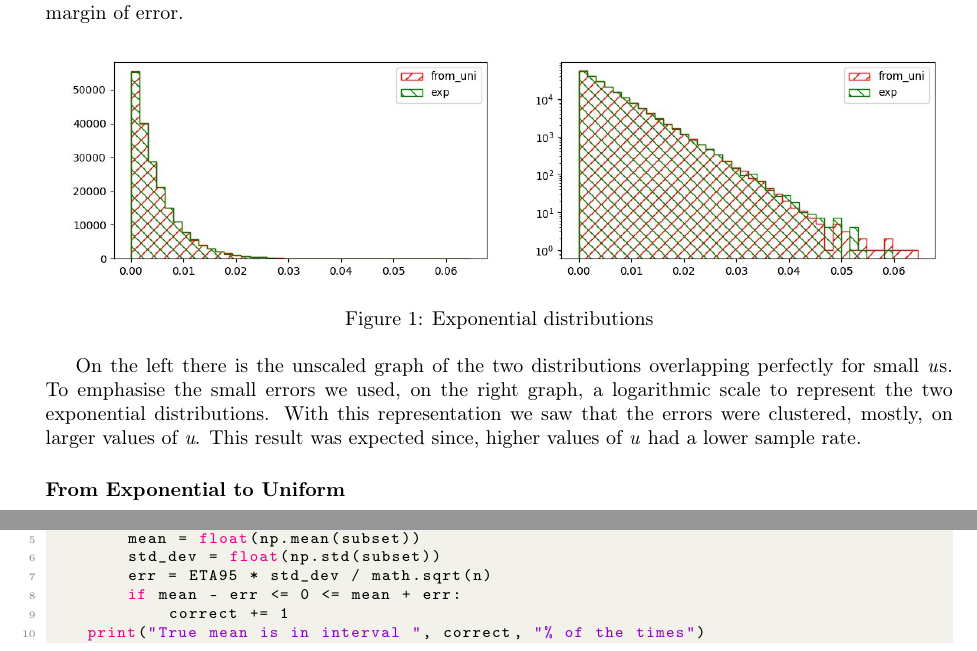
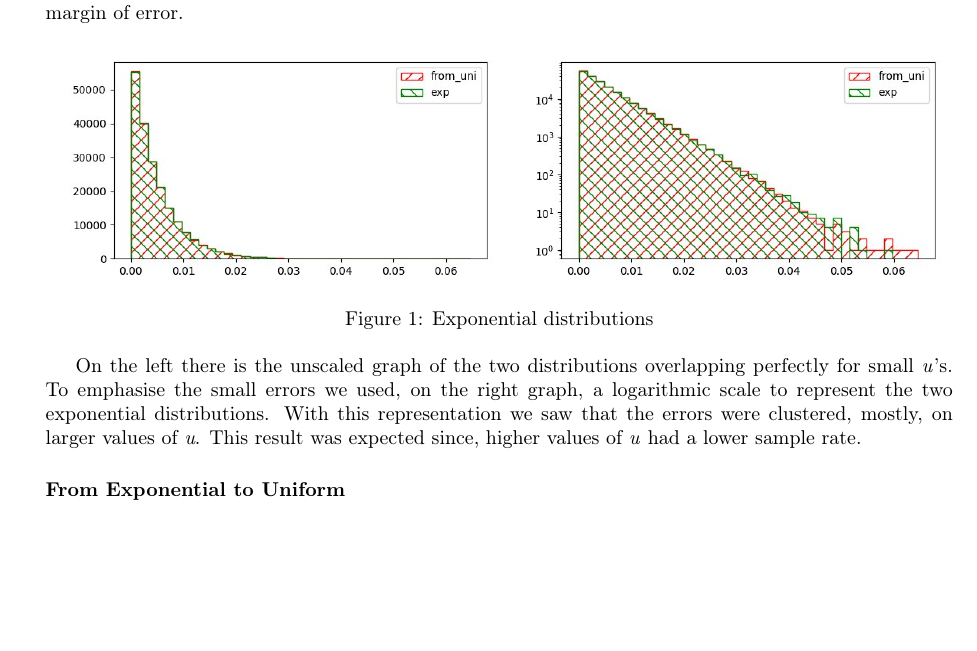
Before and after one commit to elblasco/SPE-homework, a LaTeX document (02/report/report.tex): two parts of pages 1 and 4 of 4 before the commit and part of page 1 of 3 after it, the two joined at a grey line, cut so that both start at the same text, the shorter picture padded with empty space. Compiled offline with pdfLaTeX.

Commit message:
fix: misc

```diff
--- a/02/report/report.tex
+++ b/02/report/report.tex
@@ -82,7 +82,7 @@ By plotting~\ref{fig:1}, we compared the obtain distribution against the origina
   \label{fig:1}
 \end{figure}
 
-On the left there is the unscaled graph of the two distributions overlapping perfectly for small \emph{u}s. To emphasise the small errors we used, on the right graph, a logarithmic scale to represent the two exponential distributions. With this representation we saw that the errors were clustered, mostly, on larger values of \emph{u}. This result was expected since, higher values of \emph{u} had a lower sample rate.
+On the left there is the unscaled graph of the two distributions overlapping perfectly for small \emph{u}'s. To emphasise the small errors we used, on the right graph, a logarithmic scale to represent the two exponential distributions. With this representation we saw that the errors were clustered, mostly, on larger values of \emph{u}. This result was expected since, higher values of \emph{u} had a lower sample rate.
 
 \subsubsection*{From Exponential to Uniform}
 
@@ -186,4 +186,3 @@ The function takes in input the sample \texttt{array}, the value \texttt{r0}, th
 \subsubsection*{Sub-point 4}
 
 Since every disjointed set is formed by \(200\) values we decided to use the asymptotic estimation as done before for the mean. Depending on the run, the percentage of sets with an arithmetic mean within the confidentiality interval was \(95\%\pm5\%\) (most of the cases). Which is expected as it is around the confidence level of the confidence interval.
-\begin{lstlisting}[language=python]
@@ -194,8 +189 @@ def es4(samples):
-        mean = float(np.mean(subset))
-        std_dev = float(np.std(subset))
-        err = ETA95 * std_dev / math.sqrt(n)
-        if mean - err <= 0 <= mean + err:
-            correct += 1
-    print("True mean is in interval ", correct, "% of the times")
-\end{lstlisting}
 \end{document}
```
Also changed, not shown: 02/report/report.pdf, 02/report/report.tex (4 more changed lines).
